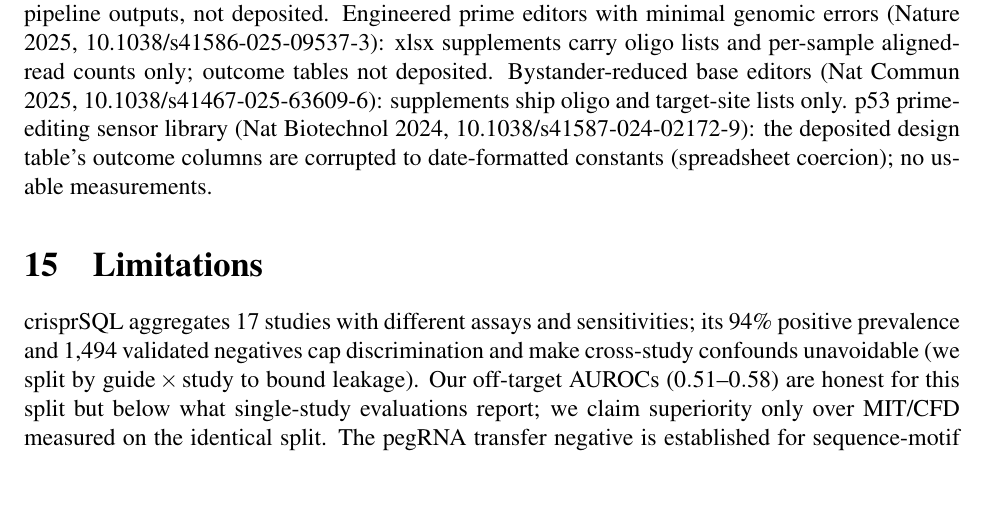
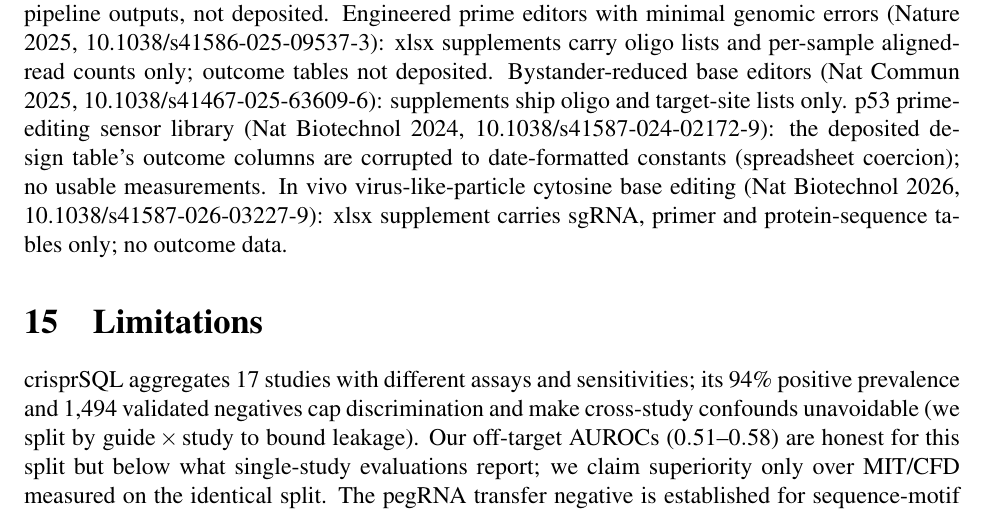
Before and after one commit to uditakankananonononono/mega27-06a-crispr-gap-tools-1-5, a LaTeX paper (papers/crispr_gap_tools_1_5.tex, which reads papers/tools_and_data.tex): part of page 44 of 52, cut so that both start at the same text, the shorter picture padded with empty space. Compiled offline with pdfLaTeX.

Commit message:
examined-not-integrated: in vivo virus-like-particle CBE (41587_2026_3227), sequence tables only

```diff
--- a/papers/tools_and_data.tex
+++ b/papers/tools_and_data.tex
@@ -219,4 +219,7 @@ Bystander-reduced base editors (Nat Commun 2025,
 lists only. p53 prime-editing sensor library (Nat Biotechnol
 2024, 10.1038/s41587-024-02172-9): the deposited design table's
 outcome columns are corrupted to date-formatted constants
-(spreadsheet coercion); no usable measurements.
+(spreadsheet coercion); no usable measurements. In vivo virus-like-particle
+cytosine base editing (Nat Biotechnol 2026, 10.1038/s41587-026-03227-9):
+xlsx supplement carries sgRNA, primer and protein-sequence tables
+only; no outcome data.
```
Also changed, not shown: papers/crispr_gap_tools_1_5.pdf.
